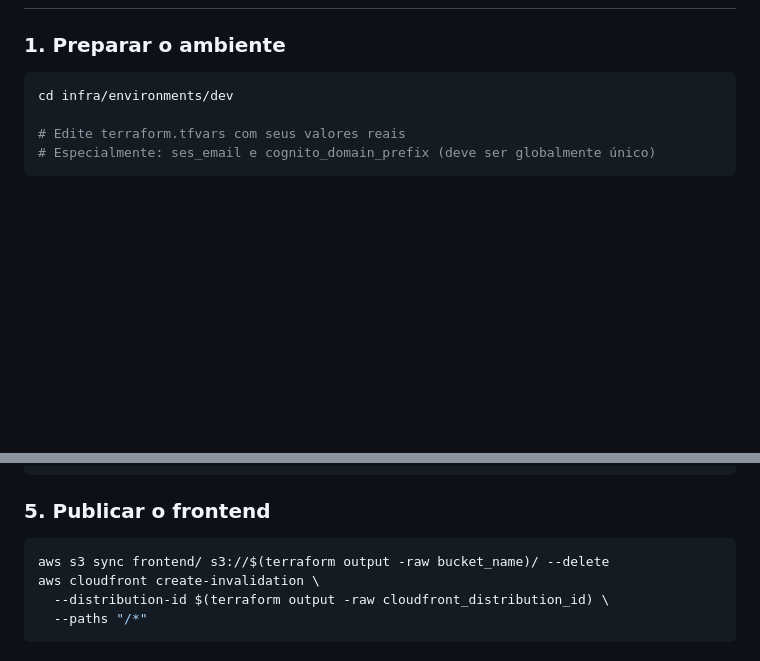
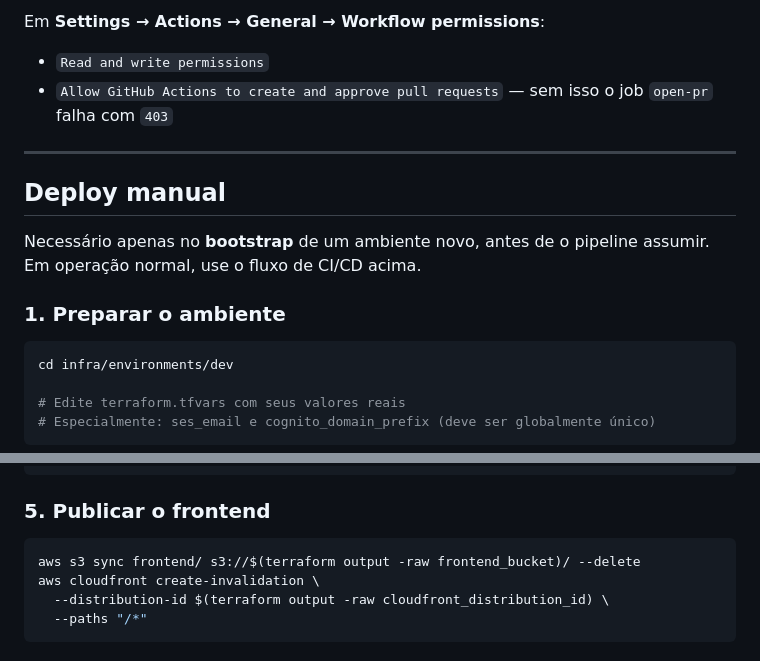
Before and after one commit to gaioso-blog/linux-aidlc-project, a Markdown page: README.md, 2 parts joined by grey strips. GitHub-like rendering; blank space fills up the shorter version.

````diff
--- a/README.md
+++ b/README.md
@@ -71,3 +122,15 @@ pytest tests/unit/test_task_service.py -v --no-cov
+Em **Settings → Actions → General → Workflow permissions**:
+
+- `Read and write permissions`
+- `Allow GitHub Actions to create and approve pull requests` — sem isso o job
+  `open-pr` falha com `403`
+
+---
+
+## Deploy manual
+
+Necessário apenas no **bootstrap** de um ambiente novo, antes de o pipeline
+assumir. Em operação normal, use o fluxo de CI/CD acima.
 
 ### 1. Preparar o ambiente
 
@@ -113,7 +176,7 @@ window.APP_CONFIG = {
 ### 5. Publicar o frontend
 
 ```bash
-aws s3 sync frontend/ s3://$(terraform output -raw bucket_name)/ --delete
+aws s3 sync frontend/ s3://$(terraform output -raw frontend_bucket)/ --delete
 aws cloudfront create-invalidation \
   --distribution-id $(terraform output -raw cloudfront_distribution_id) \
   --paths "/*"
````
Also changed, not shown: other parts of README.md (+54 -3 lines).
